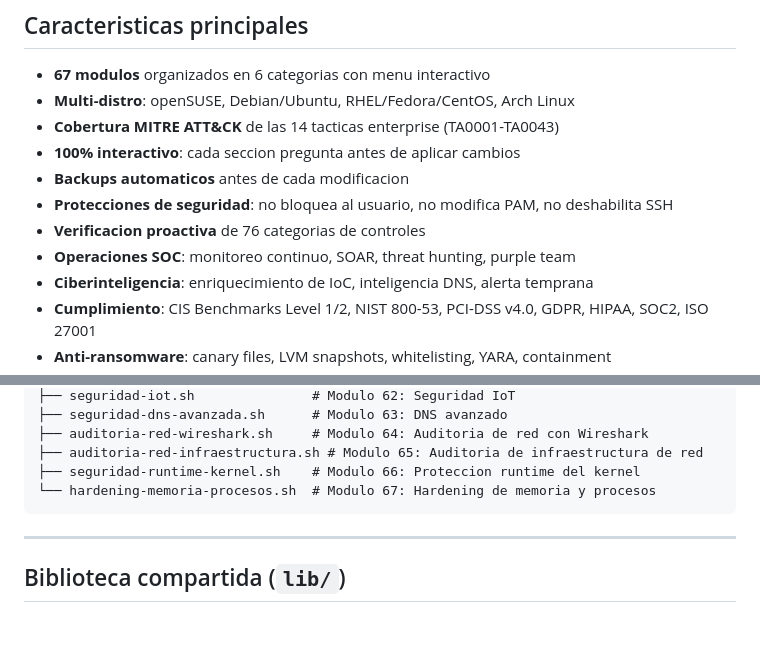
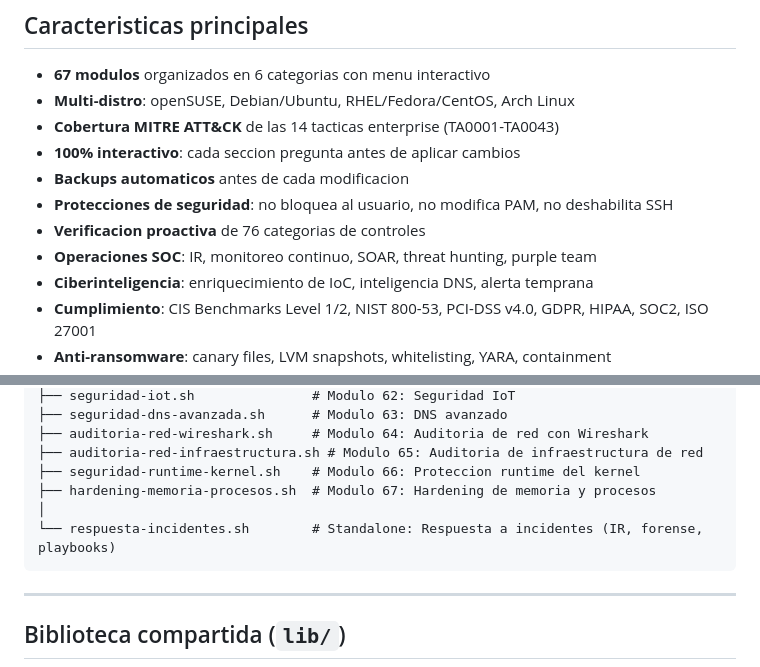
Before and after one commit to AEGISL0L/para-seguridad-nacional, a Markdown page: README.md, 2 parts joined by grey strips. GitHub-like rendering; blank space fills up the shorter version.

Commit message:
Restore respuesta-incidentes.sh and update README
Re-add IR script as standalone tool. Update README file listing
and restore IR mention in SOC features.

Co-Authored-By: Claude Opus 4.6 <noreply@anthropic.com>

````diff
--- a/README.md
+++ b/README.md
@@ -20,7 +20,7 @@ Suite completa de hardening y securizacion para Linux, con 67 modulos interactiv
 - **Backups automaticos** antes de cada modificacion
 - **Protecciones de seguridad**: no bloquea al usuario, no modifica PAM, no deshabilita SSH
 - **Verificacion proactiva** de 76 categorias de controles
-- **Operaciones SOC**: monitoreo continuo, SOAR, threat hunting, purple team
+- **Operaciones SOC**: IR, monitoreo continuo, SOAR, threat hunting, purple team
 - **Ciberinteligencia**: enriquecimiento de IoC, inteligencia DNS, alerta temprana
 - **Cumplimiento**: CIS Benchmarks Level 1/2, NIST 800-53, PCI-DSS v4.0, GDPR, HIPAA, SOC2, ISO 27001
 - **Anti-ransomware**: canary files, LVM snapshots, whitelisting, YARA, containment
@@ -170,7 +170,9 @@ securizar/
 ├── auditoria-red-wireshark.sh     # Modulo 64: Auditoria de red con Wireshark
 ├── auditoria-red-infraestructura.sh # Modulo 65: Auditoria de infraestructura de red
 ├── seguridad-runtime-kernel.sh    # Modulo 66: Proteccion runtime del kernel
-└── hardening-memoria-procesos.sh  # Modulo 67: Hardening de memoria y procesos
+├── hardening-memoria-procesos.sh  # Modulo 67: Hardening de memoria y procesos
+│
+└── respuesta-incidentes.sh        # Standalone: Respuesta a incidentes (IR, forense, playbooks)
 ```
 
 ---
````
